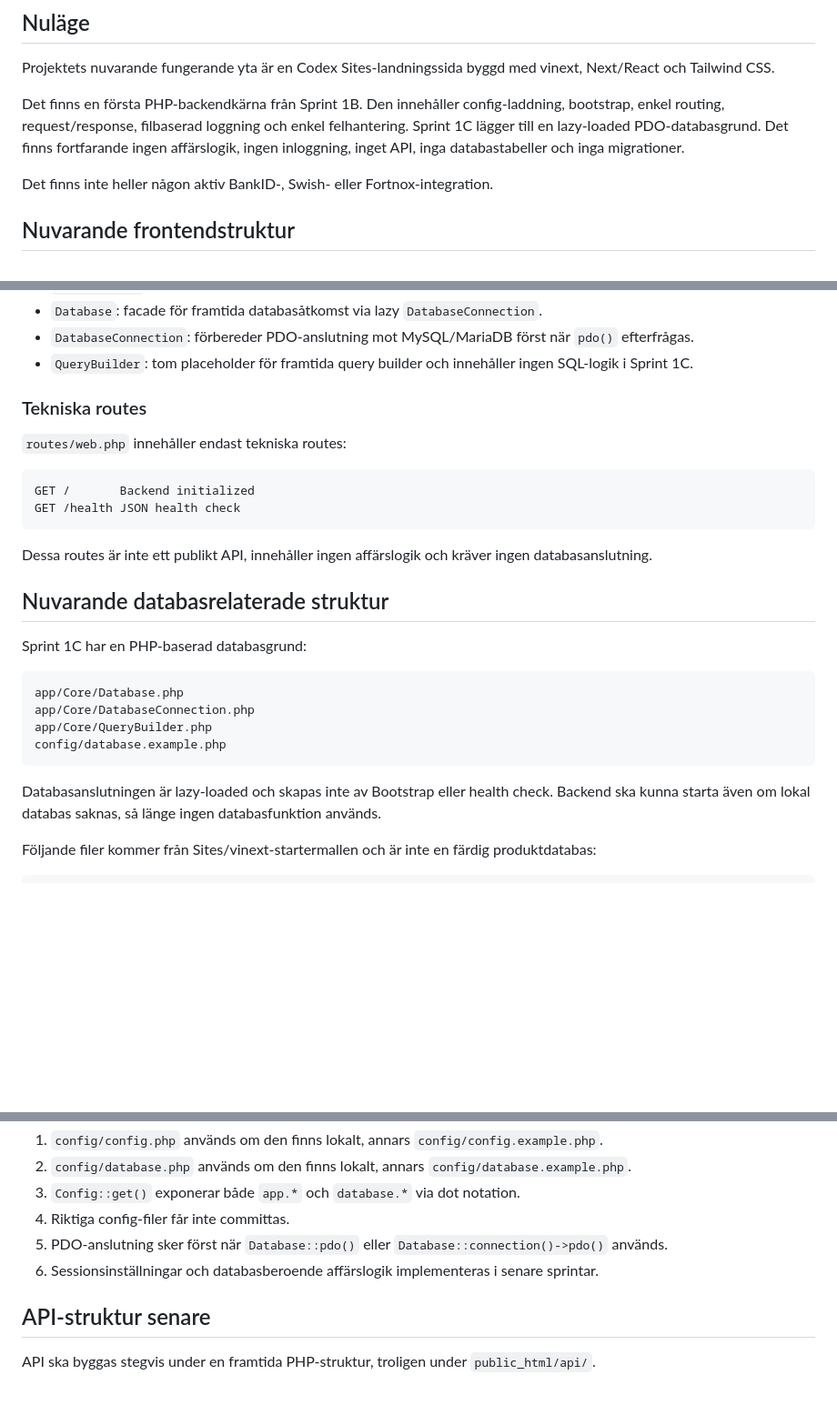
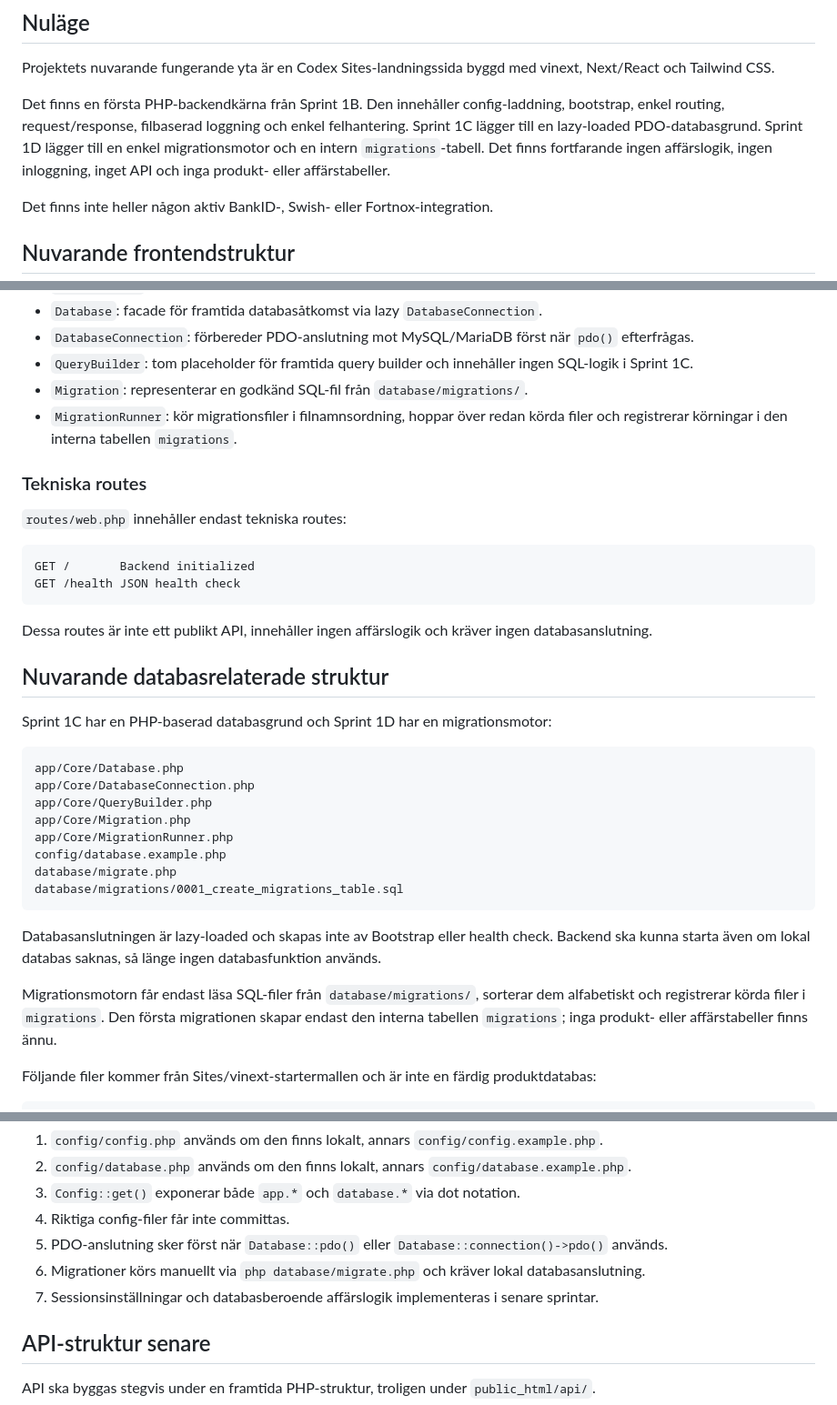
Before and after one commit to RDMackan999/Uthyrning, a Markdown page: docs/ARCHITECTURE.md, 3 parts joined by grey strips. Shown at 91% size. Rendered like a GitHub page; blank space fills up the shorter version.

Commit message:
Document migration engine architecture

````diff
--- a/docs/ARCHITECTURE.md
+++ b/docs/ARCHITECTURE.md
@@ -6,7 +6,7 @@ Codex och andra automatiserade kodändrare ska alltid läsa detta dokument innan
 
 Projektets nuvarande fungerande yta är en Codex Sites-landningssida byggd med vinext, Next/React och Tailwind CSS.
 
-Det finns en första PHP-backendkärna från Sprint 1B. Den innehåller config-laddning, bootstrap, enkel routing, request/response, filbaserad loggning och enkel felhantering. Sprint 1C lägger till en lazy-loaded PDO-databasgrund. Det finns fortfarande ingen affärslogik, ingen inloggning, inget API, inga databastabeller och inga migrationer.
+Det finns en första PHP-backendkärna från Sprint 1B. Den innehåller config-laddning, bootstrap, enkel routing, request/response, filbaserad loggning och enkel felhantering. Sprint 1C lägger till en lazy-loaded PDO-databasgrund. Sprint 1D lägger till en enkel migrationsmotor och en intern `migrations`-tabell. Det finns fortfarande ingen affärslogik, ingen inloggning, inget API och inga produkt- eller affärstabeller.
 
 Det finns inte heller någon aktiv BankID-, Swish- eller Fortnox-integration.
 
@@ -100,6 +100,8 @@ Nuvarande Core-lager ansvarar endast för infrastruktur:
 - `Database`: facade för framtida databasåtkomst via lazy `DatabaseConnection`.
 - `DatabaseConnection`: förbereder PDO-anslutning mot MySQL/MariaDB först när `pdo()` efterfrågas.
 - `QueryBuilder`: tom placeholder för framtida query builder och innehåller ingen SQL-logik i Sprint 1C.
+- `Migration`: representerar en godkänd SQL-fil från `database/migrations/`.
+- `MigrationRunner`: kör migrationsfiler i filnamnsordning, hoppar över redan körda filer och registrerar körningar i den interna tabellen `migrations`.
 
 ### Tekniska routes
 
@@ -114,16 +116,22 @@ Dessa routes är inte ett publikt API, innehåller ingen affärslogik och kräve
 
 ## Nuvarande databasrelaterade struktur
 
-Sprint 1C har en PHP-baserad databasgrund:
+Sprint 1C har en PHP-baserad databasgrund och Sprint 1D har en migrationsmotor:
 
 ```text
 app/Core/Database.php
 app/Core/DatabaseConnection.php
 app/Core/QueryBuilder.php
+app/Core/Migration.php
+app/Core/MigrationRunner.php
 config/database.example.php
+database/migrate.php
+database/migrations/0001_create_migrations_table.sql
 ```
 
 Databasanslutningen är lazy-loaded och skapas inte av Bootstrap eller health check. Backend ska kunna starta även om lokal databas saknas, så länge ingen databasfunktion används.
+
+Migrationsmotorn får endast läsa SQL-filer från `database/migrations/`, sorterar dem alfabetiskt och registrerar körda filer i `migrations`. Den första migrationen skapar endast den interna tabellen `migrations`; inga produkt- eller affärstabeller finns ännu.
 
 Följande filer kommer från Sites/vinext-startermallen och är inte en färdig produktdatabas:
 
@@ -195,7 +203,8 @@ Nuvarande ordning:
 3. `Config::get()` exponerar både `app.*` och `database.*` via dot notation.
 4. Riktiga config-filer får inte committas.
 5. PDO-anslutning sker först när `Database::pdo()` eller `Database::connection()->pdo()` används.
-6. Sessionsinställningar och databasberoende affärslogik implementeras i senare sprintar.
+6. Migrationer körs manuellt via `php database/migrate.php` och kräver lokal databasanslutning.
+7. Sessionsinställningar och databasberoende affärslogik implementeras i senare sprintar.
 
 ## API-struktur senare
 
````
Also changed, not shown: other parts of docs/ARCHITECTURE.md (+1 -1 lines).
